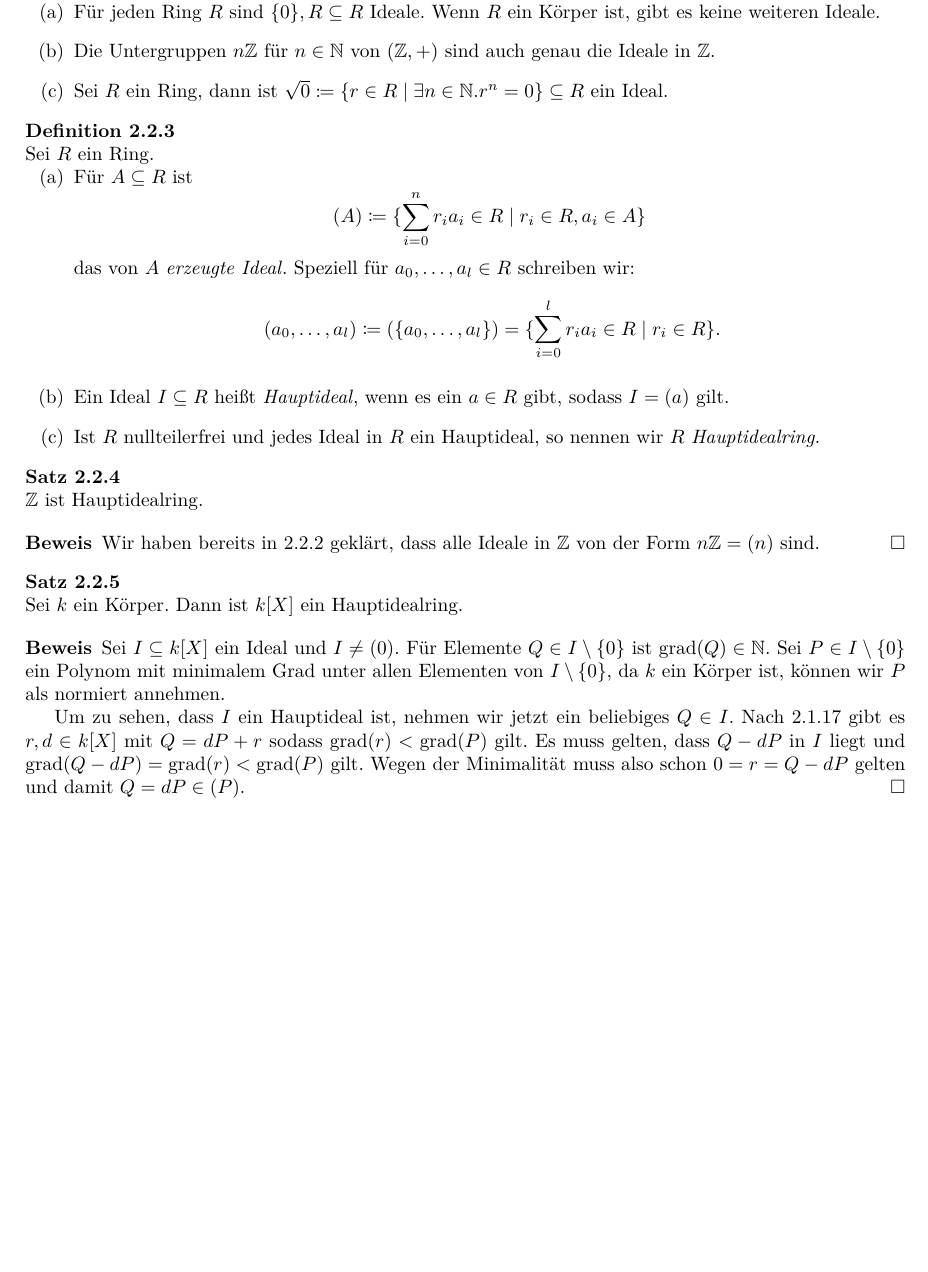
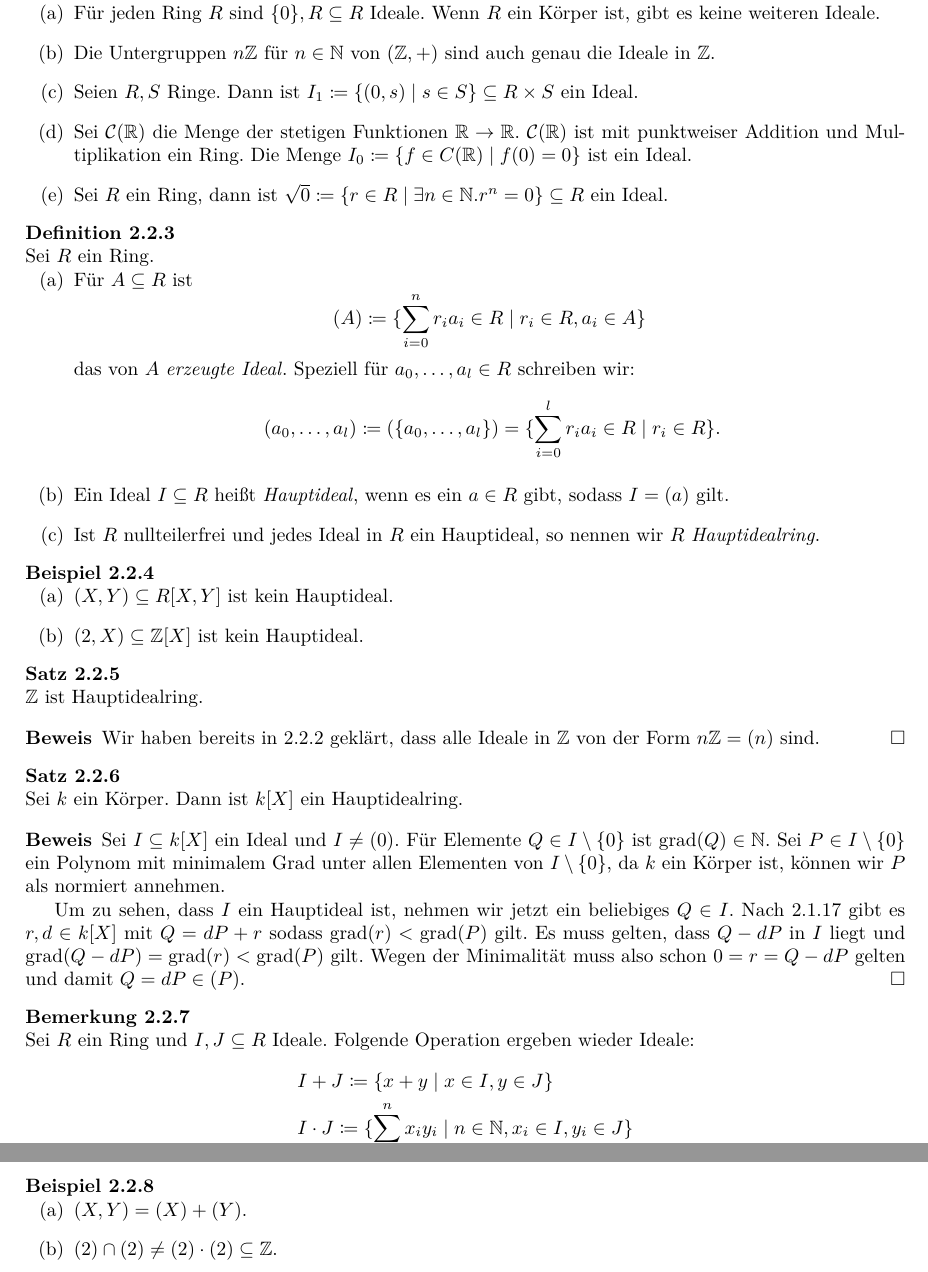
Before and after one commit to felixwellen/einf-algebra-ws-26-27, a LaTeX document (skript/main.tex, which reads skript/ringe.tex): part of page 16 of 17 before the commit and two parts of pages 16 and 17 of 18 after it, the two joined at a grey line, cut so that both start at the same text, the shorter picture padded with empty space. Compiled offline with XeLaTeX.

Commit message:
plan VL, fixes

```diff
--- a/skript/ringe.tex
+++ b/skript/ringe.tex
@@ -190,6 +198,10 @@ Es ist in allgemeinen Polynomringen möglich eine \begriff{Polynomdivision} ausz
   \item Für jeden Ring \(R\) sind \(\{0\},R\subseteq R\) Ideale.
     Wenn \(R\) ein Körper ist, gibt es keine weiteren Ideale.
   \item Die Untergruppen \(n\Z\) für \(n\in \N\) von \((\Z,+)\) sind auch genau die Ideale in \(\Z\).
+  \item Seien \(R,S\) Ringe. Dann ist \(I_1\coloneq \{(0,s)\mid s\in S\}\subseteq R\times S\) ein Ideal.
+  \item Sei \(\mathcal C(\R)\) die Menge der stetigen Funktionen \(\R\to \R\).
+    \(\mathcal C(\R)\) ist mit punktweiser Addition und Multiplikation ein Ring.
+    Die Menge \(I_0\coloneq \{f\in C(\R)\mid f(0)=0\}\) ist ein Ideal.
   \item Sei \(R\) ein Ring, dann ist \(\sqrt{0}\coloneq \{r\in R\mid \exists n\in\N. r^n=0\}\subseteq R\) ein Ideal.
   \end{enumerate}
 \end{beispiel}
@@ -201,7 +213,7 @@ Es ist in allgemeinen Polynomringen möglich eine \begriff{Polynomdivision} ausz
     \[
       (A)\coloneq \{\sum_{i=0}^nr_ia_i\in R\mid r_i\in R, a_i\in A\}
     \]
-    das von \(A\) \begriff{erzeugte Ideal}. Speziell für \(a_0,\dots,a_l\in R\) schreiben wir:
+    das von \(A\) \begriff{erzeugte Ideal}\index{\((a_0,\dots,a_l)\)}. Speziell für \(a_0,\dots,a_l\in R\) schreiben wir:
     \[
       (a_0,\dots,a_l)\coloneq (\{a_0,\dots,a_l\})=\{\sum_{i=0}^lr_ia_i\in R\mid r_i\in R\}\rlap{.}
     \]
@@ -209,6 +221,13 @@ Es ist in allgemeinen Polynomringen möglich eine \begriff{Polynomdivision} ausz
   \item Ist \(R\) nullteilerfrei und jedes Ideal in \(R\) ein Hauptideal, so nennen wir \(R\) \begriff{Hauptidealring}.
   \end{enumerate}
 \end{definition}
+
+\begin{beispiel}
+  \begin{enumerate}[(a)]
+  \item \((X,Y)\subseteq R[X,Y]\) ist kein Hauptideal.
+  \item \((2,X)\subseteq \Z[X]\) ist kein Hauptideal.
+  \end{enumerate}
+\end{beispiel}
 
 \begin{satz}
   \(\Z\) ist Hauptidealring.
@@ -232,3 +251,20 @@ Es ist in allgemeinen Polynomringen möglich eine \begriff{Polynomdivision} ausz
   Nach \ref{polynomdivision-mit-rest} gibt es \(r,d\in k[X]\) mit \(Q=dP+r\) sodass \(\grad(r)<\grad(P)\) gilt.
   Es muss gelten, dass \(Q-dP\) in \(I\) liegt und \(\grad(Q-dP)=\grad(r)<\grad(P)\) gilt. Wegen der Minimalität muss also schon \(0=r=Q-dP\) gelten und damit \(Q=dP\in(P)\).
 \end{beweis}
+
+\begin{bemerkung}
+  Sei \(R\) ein Ring und \(I,J\subseteq R\) Ideale.
+  Folgende Operation ergeben wieder Ideale:
+  \begin{align*}
+    & I+J\coloneq \{x+y\mid x\in I, y\in J\} \\
+    & I\cdot J\coloneq \{\sum_{i=1}^nx_iy_i\mid n\in\N,x_i\in I, y_i\in J \} \\
+    & I\cap J
+  \end{align*}
+\end{bemerkung}
+
+\begin{beispiel}
+  \begin{enumerate}[(a)]
+  \item \((X,Y)=(X)+(Y)\).
+  \item \((2)\cap (2) \neq (2)\cdot (2) \subseteq \Z\).
+  \end{enumerate}
+\end{beispiel}
```
Also changed, not shown: skript/ringe.tex (10 more changed lines).
